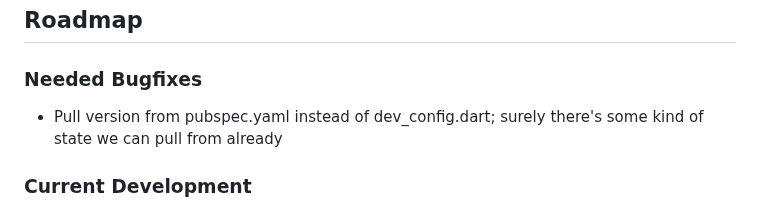
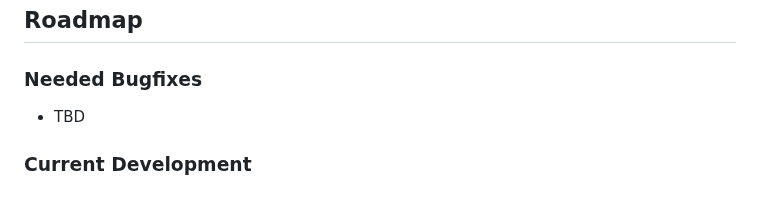
Before and after one commit to FoggedLens/deflock-app, a Markdown page: README.md, the part around the change. Drawn GitHub-style.

Commit message:
Remove completed items from readme TODOs

```diff
--- a/README.md
+++ b/README.md
@@ -79,7 +79,7 @@ cp lib/keys.dart.example lib/keys.dart
 ## Roadmap
 
 ### Needed Bugfixes
-- Pull version from pubspec.yaml instead of dev_config.dart; surely there's some kind of state we can pull from already
+- TBD
 
 ### Current Development
 - Help button with links to email, discord, and website
```
